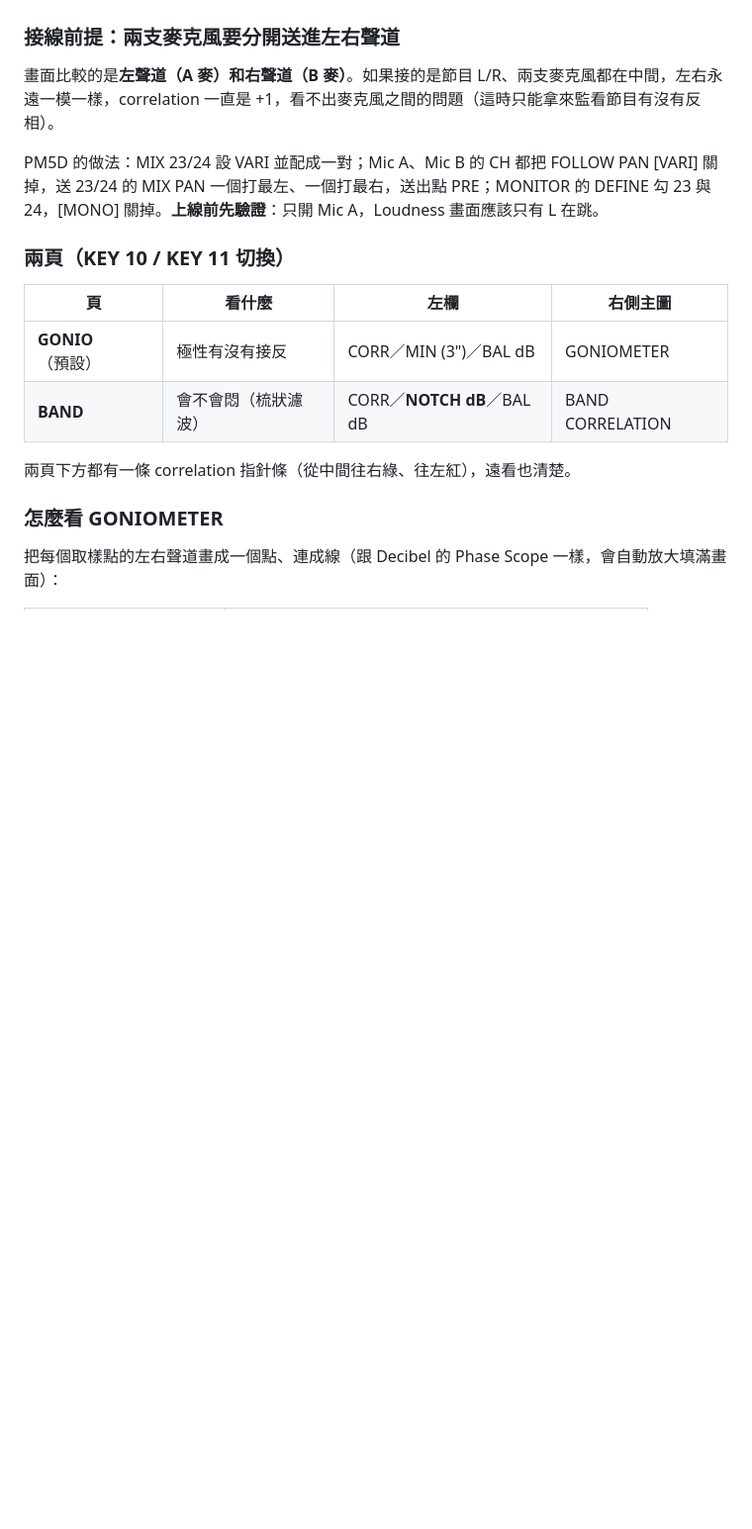
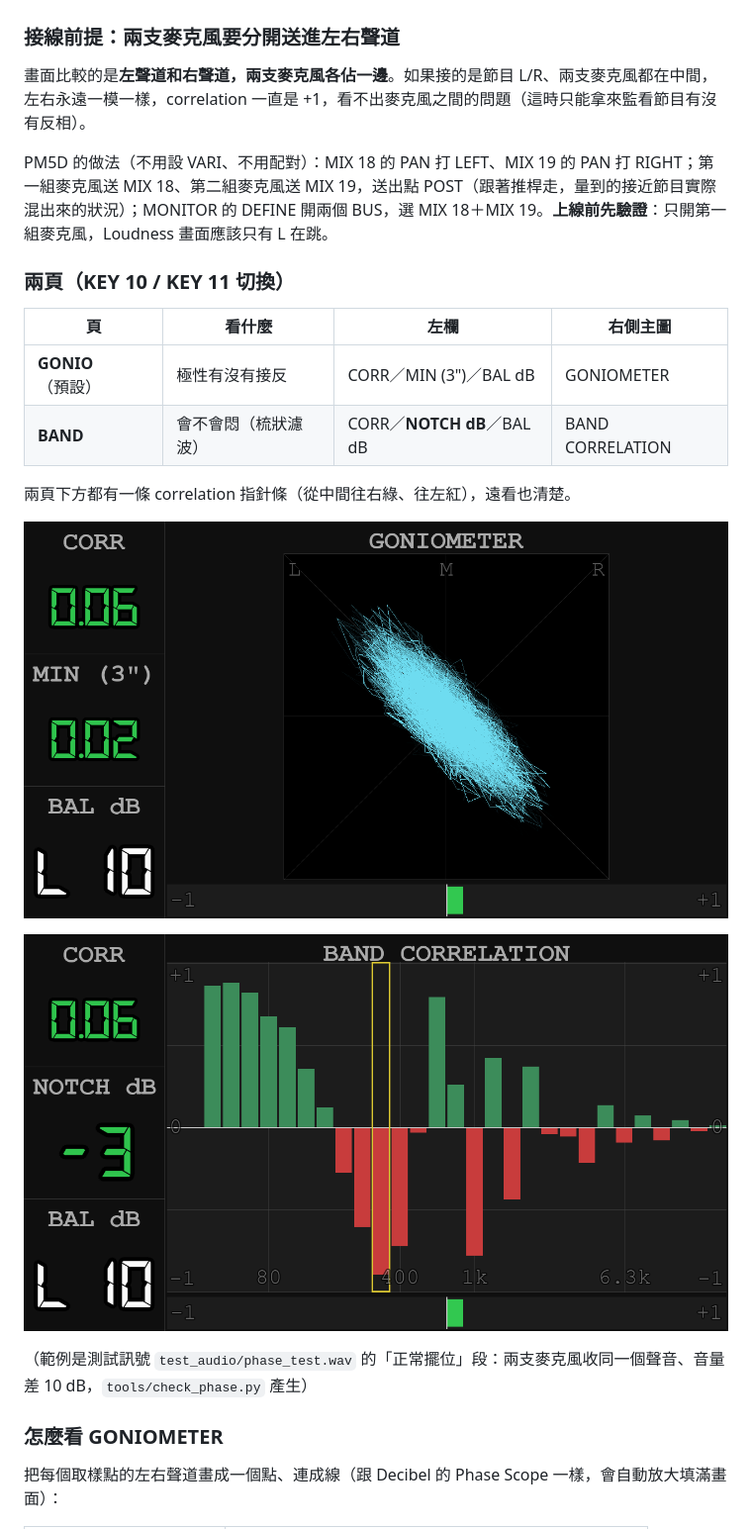
Before and after one commit to AzureRush/lufsmeterforpi, a Markdown page: README.md, the part around one of its changes. Shown at 99% size. Rendered like a GitHub page; pictures changed too: assets/phase_band.png (added), assets/phase_gonio.png (added); blank space fills up the shorter version.

```diff
--- a/README.md
+++ b/README.md
@@ -298,9 +306,9 @@ Pi 只負責「看」，不輸出任何聲音——找到問題頻段後，實
 
 ### 接線前提：兩支麥克風要分開送進左右聲道
 
-畫面比較的是**左聲道（A 麥）和右聲道（B 麥）**。如果接的是節目 L/R、兩支麥克風都在中間，左右永遠一模一樣，correlation 一直是 +1，看不出麥克風之間的問題（這時只能拿來監看節目有沒有反相）。
+畫面比較的是**左聲道和右聲道，兩支麥克風各佔一邊**。如果接的是節目 L/R、兩支麥克風都在中間，左右永遠一模一樣，correlation 一直是 +1，看不出麥克風之間的問題（這時只能拿來監看節目有沒有反相）。
 
-PM5D 的做法：MIX 23/24 設 VARI 並配成一對；Mic A、Mic B 的 CH 都把 FOLLOW PAN [VARI] 關掉，送 23/24 的 MIX PAN 一個打最左、一個打最右，送出點 PRE；MONITOR 的 DEFINE 勾 23 與 24，[MONO] 關掉。**上線前先驗證**：只開 Mic A，Loudness 畫面應該只有 L 在跳。
+PM5D 的做法（不用設 VARI、不用配對）：MIX 18 的 PAN 打 LEFT、MIX 19 的 PAN 打 RIGHT；第一組麥克風送 MIX 18、第二組麥克風送 MIX 19，送出點 POST（跟著推桿走，量到的接近節目實際混出來的狀況）；MONITOR 的 DEFINE 開兩個 BUS，選 MIX 18＋MIX 19。**上線前先驗證**：只開第一組麥克風，Loudness 畫面應該只有 L 在跳。
 
 ### 兩頁（KEY 10 / KEY 11 切換）
 
@@ -310,6 +318,12 @@ PM5D 的做法：MIX 23/24 設 VARI 並配成一對；Mic A、Mic B 的 CH 都
 | **BAND** | 會不會悶（梳狀濾波） | CORR／**NOTCH dB**／BAL dB | BAND CORRELATION |
 
 兩頁下方都有一條 correlation 指針條（從中間往右綠、往左紅），遠看也清楚。
+
+![PHASE GONIO 頁](https://raw.githubusercontent.com/AzureRush/lufsmeterforpi/refs/heads/main/assets/phase_gonio.png)
+
+![PHASE BAND 頁](https://raw.githubusercontent.com/AzureRush/lufsmeterforpi/refs/heads/main/assets/phase_band.png)
+
+（範例是測試訊號 `test_audio/phase_test.wav` 的「正常擺位」段：兩支麥克風收同一個聲音、音量差 10 dB，`tools/check_phase.py` 產生）
 
 ### 怎麼看 GONIOMETER
 
```
Also changed, not shown: other parts of README.md (+11 -3 lines), implementation-notes.md (+24 -0 lines), 4 other files.
